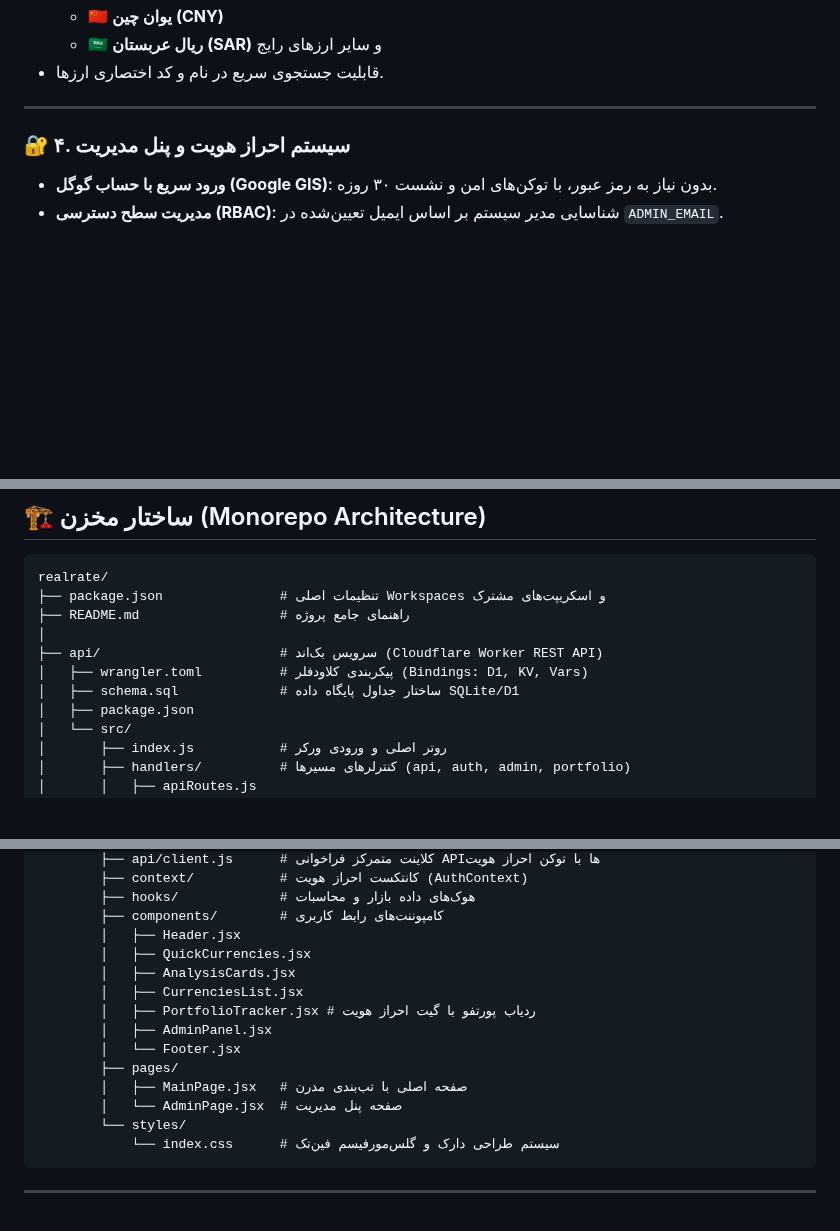
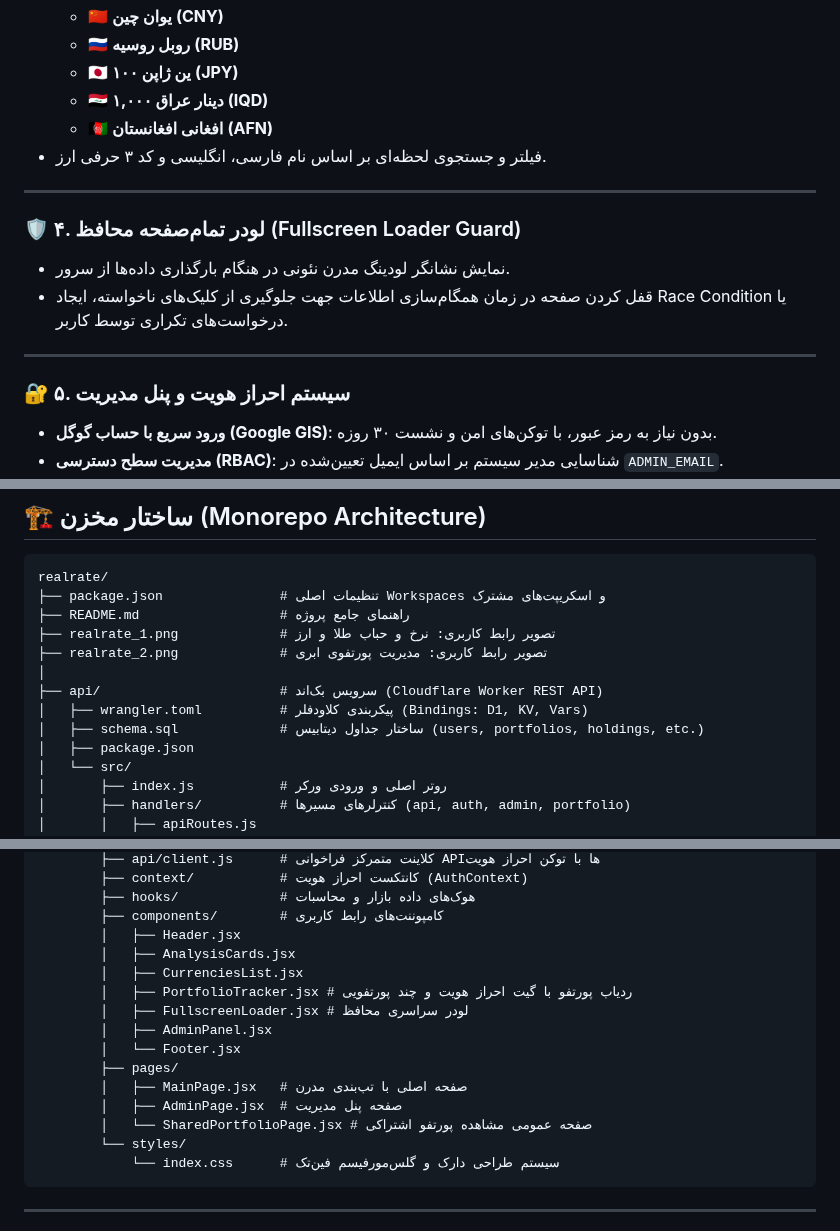
Before and after one commit to nos486/realrate, a Markdown page: README.md, 3 parts joined by grey strips. GitHub-like rendering; blank space fills up the shorter version.

````diff
--- a/README.md
+++ b/README.md
@@ -76,10 +111,19 @@ RealRate is structured as an **npm workspaces monorepo**:
   - 🇨🇳 **یوان چین (CNY)**
-  - 🇸🇦 **ریال عربستان (SAR)** و سایر ارزهای رایج
-- قابلیت جستجوی سریع در نام و کد اختصاری ارزها.
+  - 🇷🇺 **روبل روسیه (RUB)**
+  - 🇯🇵 **۱۰۰ ین ژاپن (JPY)**
+  - 🇮🇶 **۱,۰۰۰ دینار عراق (IQD)**
+  - 🇦🇫 **افغانی افغانستان (AFN)**
+- فیلتر و جستجوی لحظه‌ای بر اساس نام فارسی، انگلیسی و کد ۳ حرفی ارز.
 
 ---
 
-### 🔐 ۴. سیستم احراز هویت و پنل مدیریت
+### 🛡️ ۴. لودر تمام‌صفحه محافظ (Fullscreen Loader Guard)
+- نمایش نشانگر لودینگ مدرن نئونی در هنگام بارگذاری داده‌ها از سرور.
+- قفل کردن صفحه در زمان همگام‌سازی اطلاعات جهت جلوگیری از کلیک‌های ناخواسته، ایجاد Race Condition یا درخواست‌های تکراری توسط کاربر.
+
+---
+
+### 🔐 ۵. سیستم احراز هویت و پنل مدیریت
 - **ورود سریع با حساب گوگل (Google GIS)**: بدون نیاز به رمز عبور، با توکن‌های امن و نشست ۳۰ روزه.
 - **مدیریت سطح دسترسی (RBAC)**: شناسایی مدیر سیستم بر اساس ایمیل تعیین‌شده در `ADMIN_EMAIL`.
 - **پنل مدیریت پیشرفته (`/admin`)**:
@@ -96,10 +140,12 @@ RealRate is structured as an **npm workspaces monorepo**:
 realrate/
 ├── package.json               # تنظیمات اصلی Workspaces و اسکریپت‌های مشترک
 ├── README.md                  # راهنمای جامع پروژه
+├── realrate_1.png             # تصویر رابط کاربری: نرخ و حباب طلا و ارز
+├── realrate_2.png             # تصویر رابط کاربری: مدیریت پورتفوی ابری
 │
 ├── api/                       # سرویس بک‌اند (Cloudflare Worker REST API)
 │   ├── wrangler.toml          # پیکربندی کلاودفلر (Bindings: D1, KV, Vars)
-│   ├── schema.sql             # ساختار جداول پایگاه داده SQLite/D1
+│   ├── schema.sql             # ساختار جداول دیتابیس (users, portfolios, holdings, etc.)
 │   ├── package.json
 │   └── src/
 │       ├── index.js           # روتر اصلی و ورودی ورکر
@@ -128,15 +174,16 @@ realrate/
         ├── hooks/             # هوک‌های داده بازار و محاسبات
         ├── components/        # کامپوننت‌های رابط کاربری
         │   ├── Header.jsx
-        │   ├── QuickCurrencies.jsx
         │   ├── AnalysisCards.jsx
         │   ├── CurrenciesList.jsx
-        │   ├── PortfolioTracker.jsx # ردیاب پورتفو با گیت احراز هویت
+        │   ├── PortfolioTracker.jsx # ردیاب پورتفو با گیت احراز هویت و چند پورتفویی
+        │   ├── FullscreenLoader.jsx # لودر سراسری محافظ
         │   ├── AdminPanel.jsx
         │   └── Footer.jsx
         ├── pages/
         │   ├── MainPage.jsx   # صفحه اصلی با تب‌بندی مدرن
-        │   └── AdminPage.jsx  # صفحه پنل مدیریت
+        │   ├── AdminPage.jsx  # صفحه پنل مدیریت
+        │   └── SharedPortfolioPage.jsx # صفحه عمومی مشاهده پورتفو اشتراکی
         └── styles/
             └── index.css      # سیستم طراحی دارک و گلس‌مورفیسم فین‌تک
 ```
````
Also changed, not shown: other parts of README.md (+58 -23 lines), realrate_2.png (added), 1 other file.
